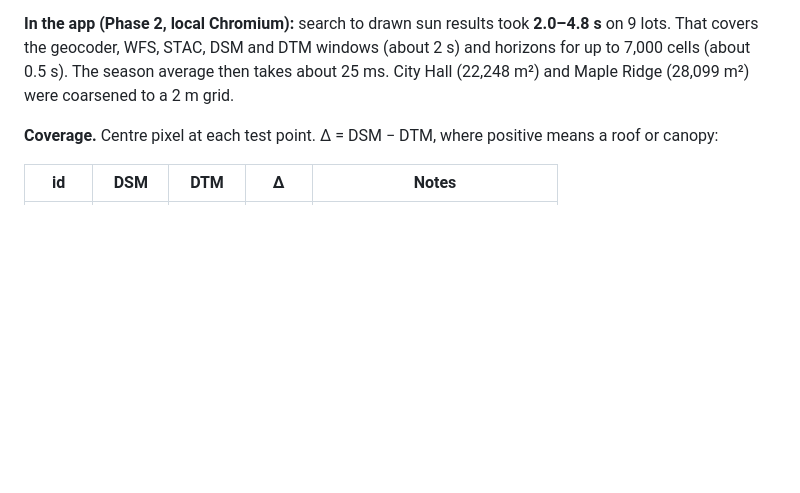
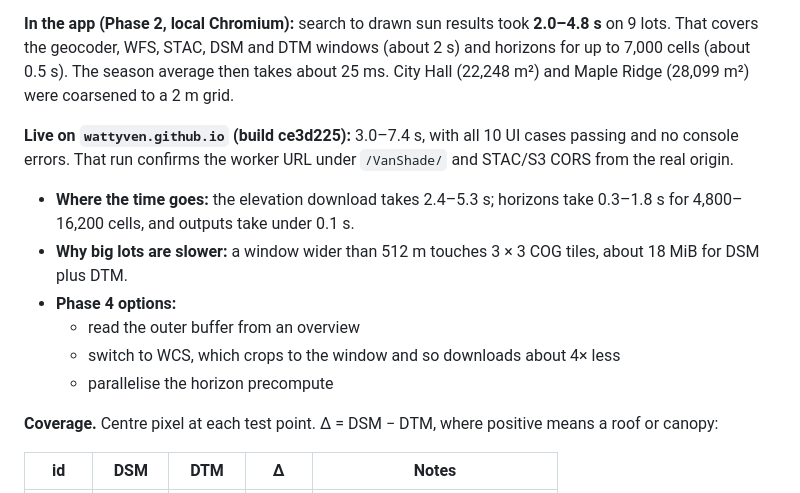
Before and after one commit to wattyven/Trilemma-Datathon-2026, a Markdown page: docs/DATA_SOURCES.md, the part around the change. Drawn GitHub-style; blank space fills up the shorter version.

Commit message:
docs: record live Phase 2 timings and CORS confirmation
Co-Authored-By: Claude Opus 5.5 <noreply@anthropic.com>

```diff
--- a/docs/DATA_SOURCES.md
+++ b/docs/DATA_SOURCES.md
@@ -272,6 +272,14 @@ Sample: [`stac-mosaic-item.json`](samples/stac-mosaic-item.json).
 
 **In the app (Phase 2, local Chromium):** search to drawn sun results took **2.0–4.8 s** on 9 lots. That covers the geocoder, WFS, STAC, DSM and DTM windows (about 2 s) and horizons for up to 7,000 cells (about 0.5 s). The season average then takes about 25 ms. City Hall (22,248 m²) and Maple Ridge (28,099 m²) were coarsened to a 2 m grid.
 
+**Live on `wattyven.github.io` (build ce3d225):** 3.0–7.4 s, with all 10 UI cases passing and no console errors. That run confirms the worker URL under `/VanShade/` and STAC/S3 CORS from the real origin.
+- **Where the time goes:** the elevation download takes 2.4–5.3 s; horizons take 0.3–1.8 s for 4,800–16,200 cells, and outputs take under 0.1 s.
+- **Why big lots are slower:** a window wider than 512 m touches 3 × 3 COG tiles, about 18 MiB for DSM plus DTM.
+- **Phase 4 options:**
+  - read the outer buffer from an overview
+  - switch to WCS, which crops to the window and so downloads about 4× less
+  - parallelise the horizon precompute
+
 **Coverage.** Centre pixel at each test point. Δ = DSM − DTM, where positive means a roof or canopy:
 
 | id | DSM | DTM | Δ | Notes |
```
